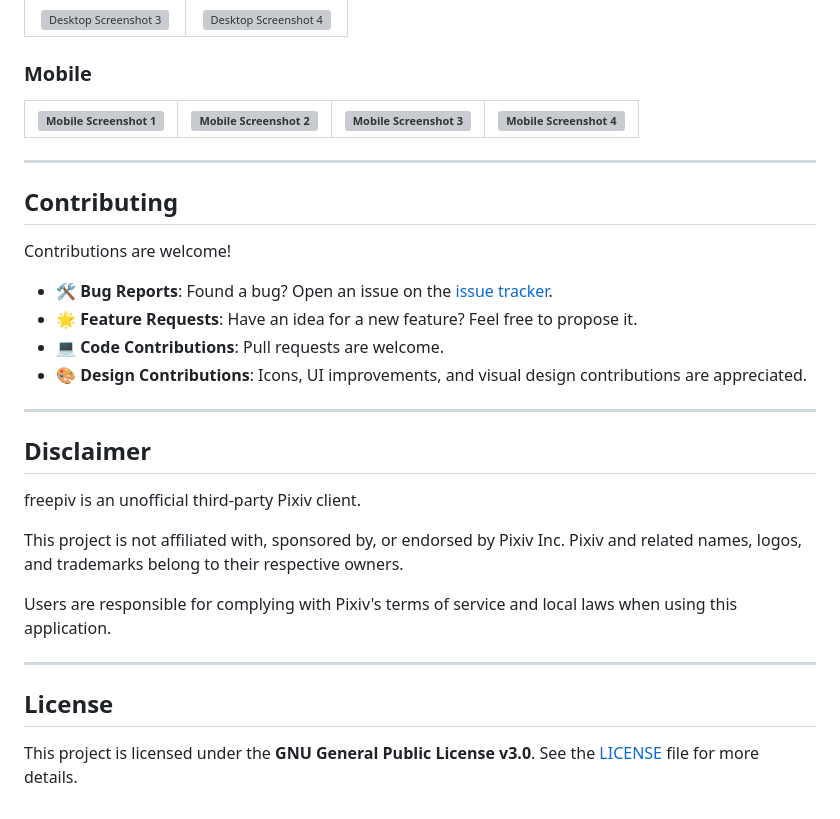
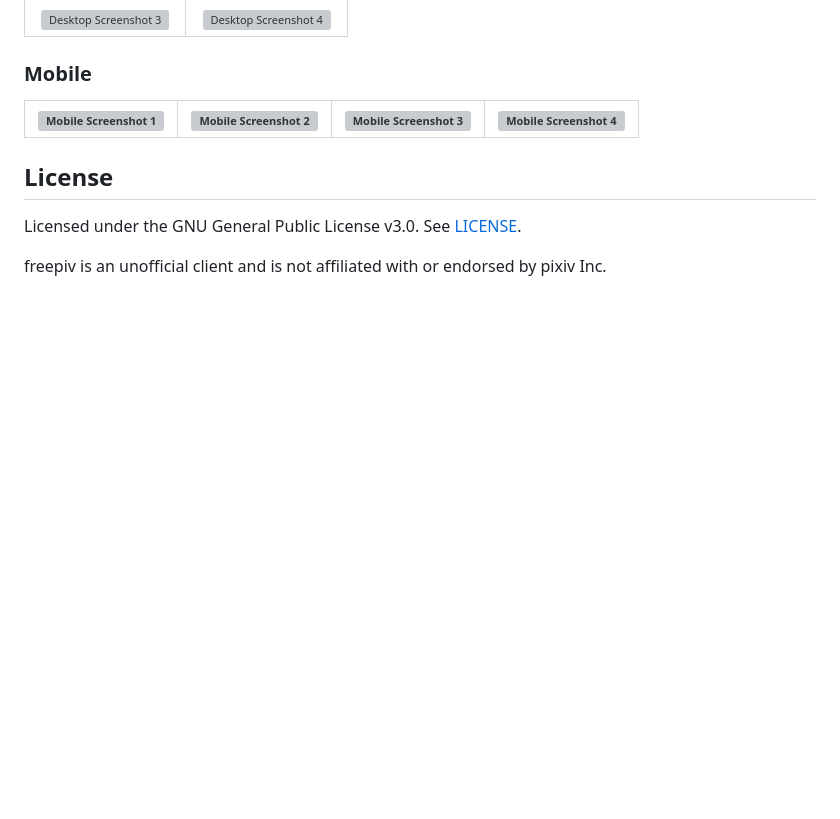
Before and after one commit to normalllll/freepiv, a Markdown page: README.md, the part around one of its changes. Drawn GitHub-style; blank space fills up the shorter version; grey boxes are pictures that could not be loaded.

```diff
--- a/README.md
+++ b/README.md
@@ -132,30 +57,8 @@ flutter build linux
 | ![Mobile Screenshot 1](screenshots/mobile/img0.webp) | ![Mobile Screenshot 2](screenshots/mobile/img1.webp) | ![Mobile Screenshot 3](screenshots/mobile/img2.webp) | ![Mobile Screenshot 4](screenshots/mobile/img3.webp) |
 |:----------------------------------------------------:|:----------------------------------------------------:|:----------------------------------------------------:|:----------------------------------------------------:|
 
----
-
-## Contributing
-
-Contributions are welcome!
-
-* 🛠 **Bug Reports**: Found a bug? Open an issue on the [issue tracker](https://github.com/normalllll/freepiv/issues).
-* 🌟 **Feature Requests**: Have an idea for a new feature? Feel free to propose it.
-* 💻 **Code Contributions**: Pull requests are welcome.
-* 🎨 **Design Contributions**: Icons, UI improvements, and visual design contributions are appreciated.
-
----
-
-## Disclaimer
-
-freepiv is an unofficial third-party Pixiv client.
-
-This project is not affiliated with, sponsored by, or endorsed by Pixiv Inc. Pixiv and related names, logos, and trademarks belong to their respective owners.
-
-Users are responsible for complying with Pixiv's terms of service and local laws when using this application.
-
----
-
 ## License
 
-This project is licensed under the **GNU General Public License v3.0**. See the [LICENSE](https://github.com/normalllll/freepiv/blob/main/LICENSE) file for more
-details.
+Licensed under the GNU General Public License v3.0. See [LICENSE](LICENSE).
+
+freepiv is an unofficial client and is not affiliated with or endorsed by pixiv Inc.
```
Also changed, not shown: other parts of README.md (+27 -102 lines), README_zh_cn.md (added, +64 -0 lines).
